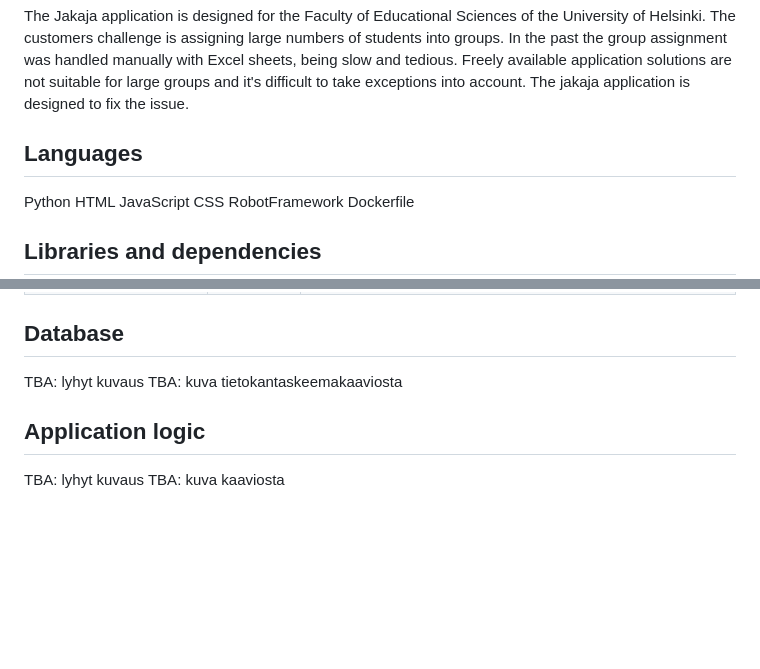
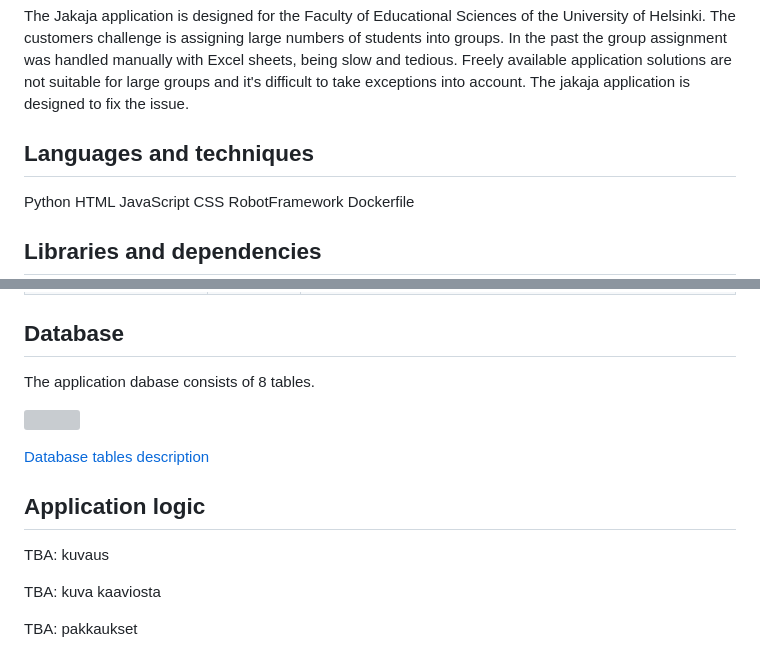
Before and after one commit to piryopt/pienryhmien-optimointi, a Markdown page: documentation/architecture.md, 2 parts joined by grey strips. Drawn GitHub-style; blank space fills up the shorter version; grey boxes are pictures that could not be loaded.

Commit message:
Text additions + folder for pictures + db schema image

```diff
--- a/documentation/architecture.md
+++ b/documentation/architecture.md
@@ -10,7 +10,7 @@ Faculty of Educational Sciences, University of Helsinki
 
 The Jakaja application is designed for the Faculty of Educational Sciences of the University of Helsinki. The customers challenge is assigning large numbers of students into groups. In the past the group assignment was handled manually with Excel sheets, being slow and tedious. Freely available application solutions are not suitable for large groups and it's difficult to take exceptions into account. The jakaja application is designed to fix the issue.
 
-## Languages
+## Languages and techniques
 
 Python
 HTML
@@ -172,10 +172,17 @@ Dockerfile
 
 ## Database
 
-TBA: lyhyt kuvaus
-TBA: kuva tietokantaskeemakaaviosta
+The application dabase consists of 8 tables.
+
+![](https://github.com/piryopt/pienryhmien-optimointi/tree/main/documentation/schema.png)
+
+[Database tables description](https://github.com/piryopt/pienryhmien-optimointi/blob/main/documentation/database_docs/database_tables.md)
+
 
 ## Application logic
 
-TBA: lyhyt kuvaus
+TBA: kuvaus
+
 TBA: kuva kaaviosta
+
+TBA: pakkaukset
```
Also changed, not shown: documentation/Pictures/schema.png (added).
